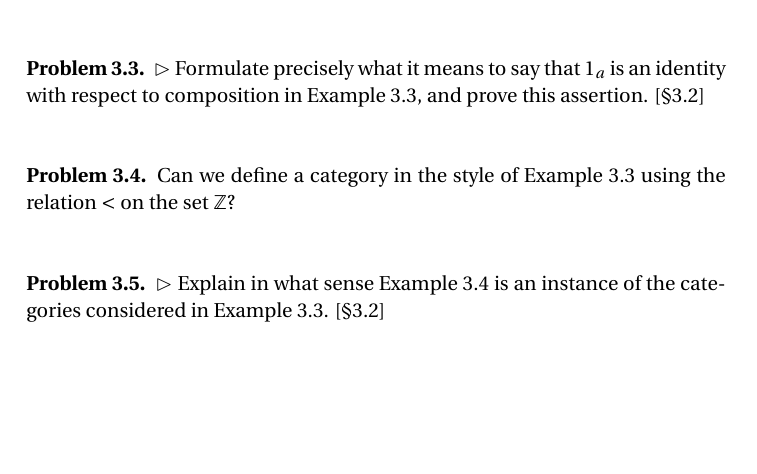
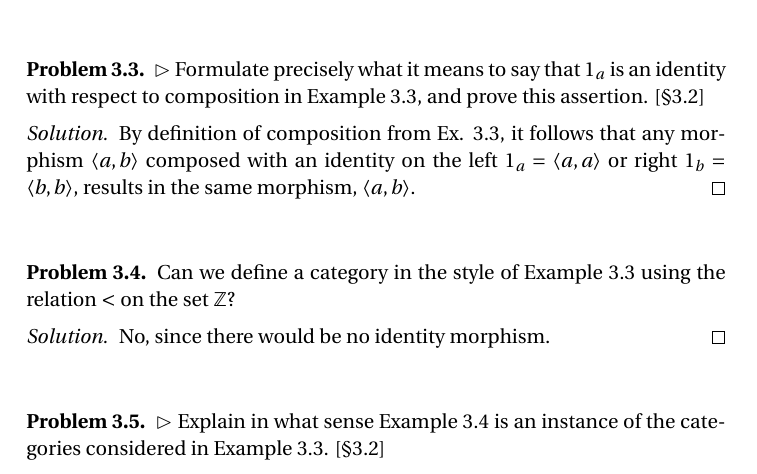
Before and after one commit to themadteaparty/aluffi, a LaTeX document (main.tex, which reads chapter1.tex): part of page 9 of 14, cut so that both start at the same text, the shorter picture padded with empty space. Compiled offline with pdfLaTeX; a LaTeX package or settings file that is missing is left out.

Commit message:
Added 3.3 and 3.4.

```diff
--- a/chapter1.tex
+++ b/chapter1.tex
@@ -377,12 +377,22 @@ classes. If we let $a \in \mathscr{P}_k$, then it follows that $[a] =
   with respect to composition in Example 3.3, and prove this assertion.
   [\S3.2]
 \end{problem}
+\begin{solution}
+  By definition of composition from Ex. 3.3, it follows that any morphism
+  $\langle a, b \rangle$ composed with an identity on the left
+  % I am not super happy with the use of equality here. Too much FP I guess.
+  $1_a = \langle a, a \rangle$ or right $1_b = \langle b, b \rangle$, results
+  in the same morphism, $\langle a, b \rangle$.
+\end{solution}
 
 % Problem 3.4
 \begin{problem}
   Can we define a category in the style of Example 3.3 using the relation
   $<$ on the set $\mathbb{Z}$?
 \end{problem}
+\begin{solution}
+No, since there would be no identity morphism.
+\end{solution}
 
 % Problem 3.5
 \begin{problem}
```
